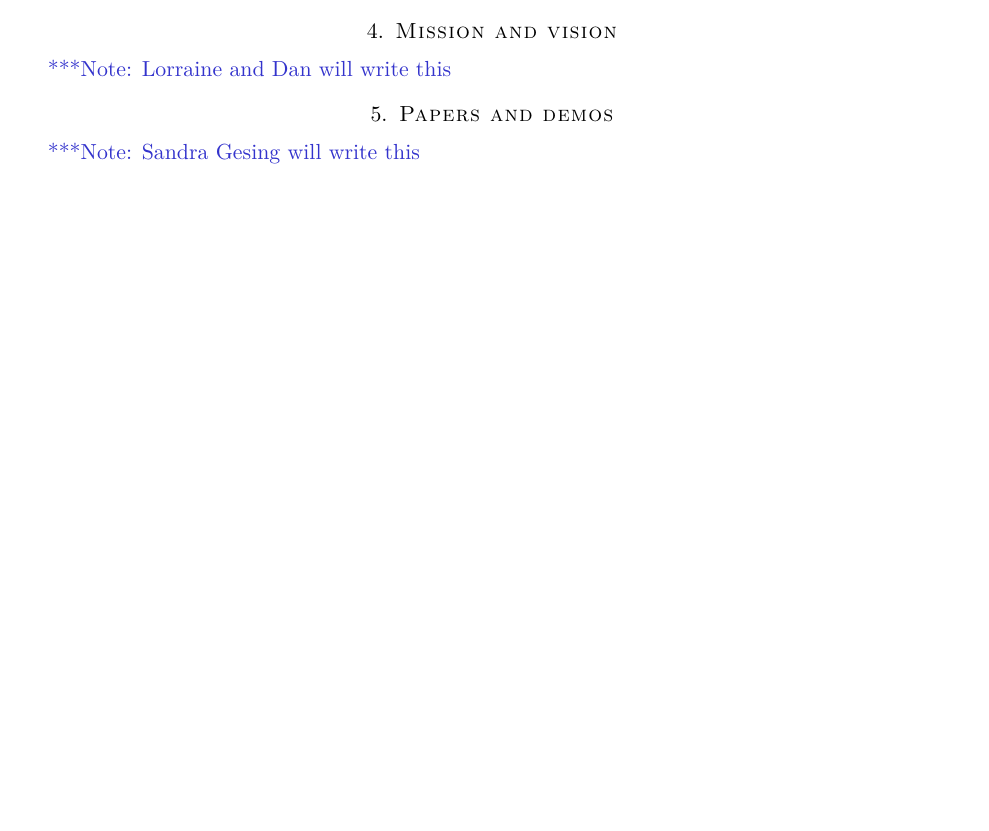
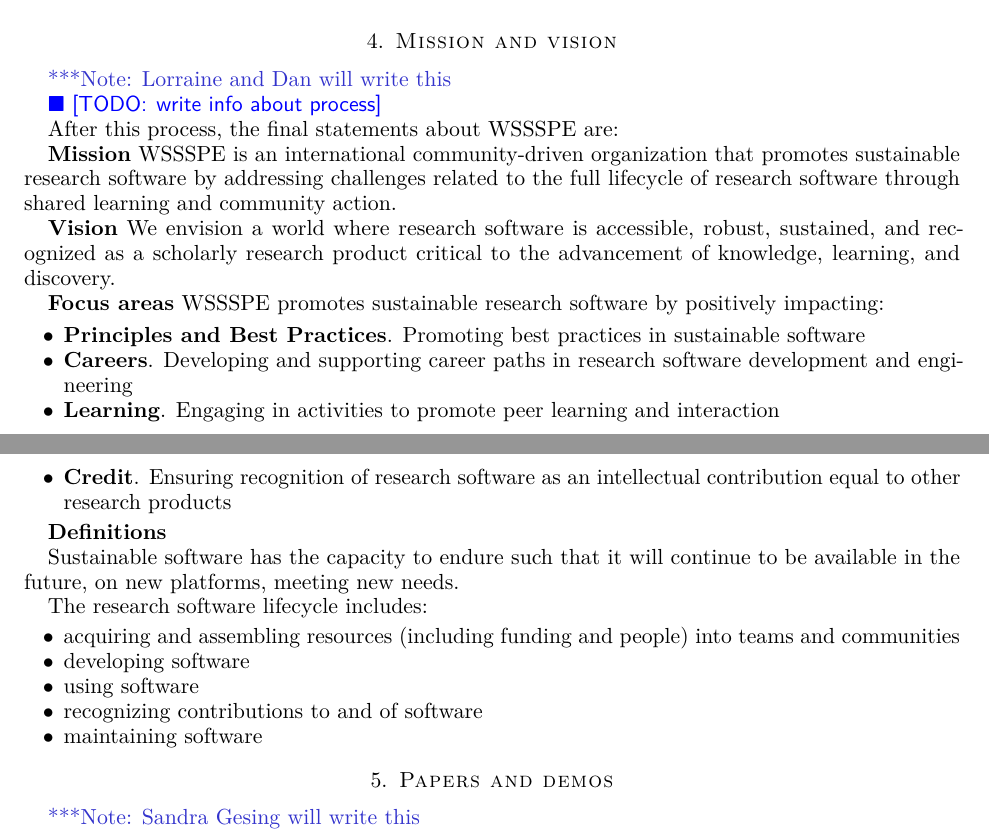
Before and after one commit to WSSSPE/meetings, a LaTeX paper (WSSSPE4_report/WSSSPE4_report.tex): part of page 4 of 8 before the commit and two parts of pages 4 and 5 of 8 after it, the two joined at a grey line, cut so that both start at the same text, the shorter picture padded with empty space. Compiled offline with pdfLaTeX.

Commit message:
adding mission info

```diff
--- a/WSSSPE4_report/WSSSPE4_report.tex
+++ b/WSSSPE4_report/WSSSPE4_report.tex
@@ -349,6 +349,39 @@
 
 \note{Lorraine and Dan will write this}
 
+\todo{write info about process}
+
+After this process, the final statements about WSSSPE are:
+
+{\bf Mission}
+WSSSPE is an international community-driven organization that promotes sustainable research software by addressing challenges related to the full lifecycle of research software through shared learning and community action.
+
+{\bf Vision}
+We envision a world where research software is accessible, robust, sustained, and recognized as a scholarly research product critical to the advancement of knowledge, learning, and discovery.
+
+{\bf Focus areas}
+WSSSPE promotes sustainable research software by positively impacting:
+\begin{itemize}
+\item {\bf Principles and Best Practices}. Promoting best practices in sustainable software
+\item {\bf Careers}. Developing and supporting career paths in research software development and engineering
+\item {\bf Learning}. Engaging in activities to promote peer learning and interaction
+\item {\bf Credit}. Ensuring recognition of research software as an intellectual contribution equal to other research products
+\end{itemize}
+
+{\bf Definitions}
+
+Sustainable software has the capacity to endure such that it will continue to be available in the future, on new platforms, meeting new needs.
+
+The research software lifecycle includes:
+\begin{itemize}
+\item acquiring and assembling resources (including funding and people) into teams and communities
+\item developing software
+\item using software
+\item recognizing contributions to and of software
+\item maintaining software
+\end{itemize}
+
+
 %%%%%%%%%%%%%%%%%%%%%%%%%%%%%%%%%%%%%%%%%%%%%%%%%%%%%%%%%%%%
 \section{Papers and demos} \label{sec:papers}
 %%%%%%%%%%%%%%%%%%%%%%%%%%%%%%%%%%%%%%%%%%%%%%%%%%%%%%%%%%%%
```
